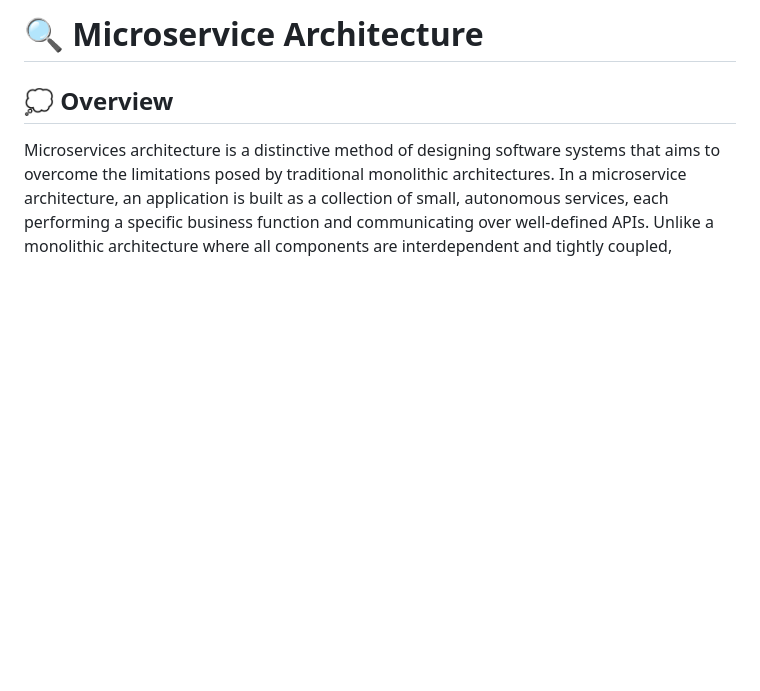
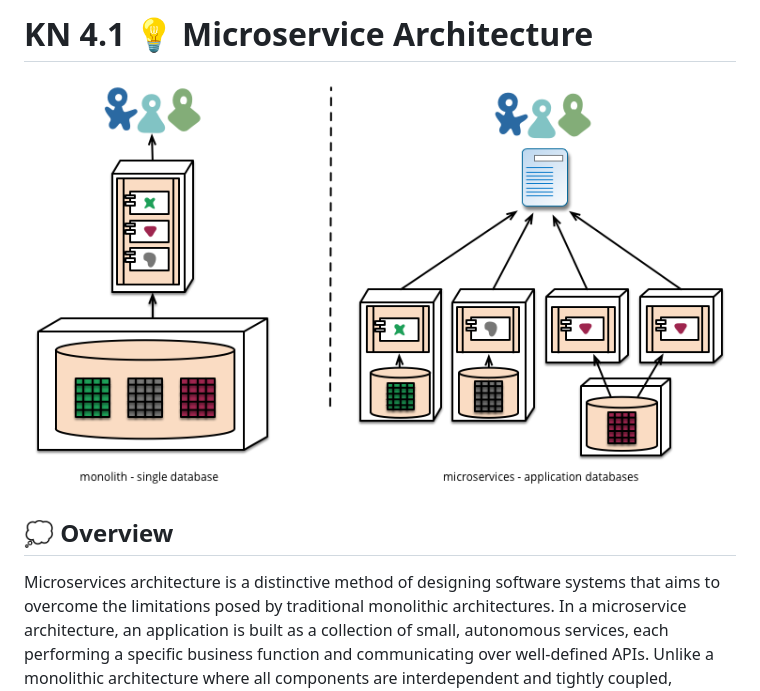
Before and after one commit to umass-cs-426/426-scalable-web-systems, a Markdown page: docs/04-introduction-to-microservices/4.1-microservice-architecture.md, the part around the change. Rendered like a GitHub page; pictures changed too: docs/04-introduction-to-microservices/decentralised-data.png (added); blank space fills up the shorter version.

```diff
--- a/docs/04-introduction-to-microservices/4.1-microservice-architecture.md
+++ b/docs/04-introduction-to-microservices/4.1-microservice-architecture.md
@@ -1,4 +1,6 @@
-# 🔍 Microservice Architecture
+# KN 4.1 💡 Microservice Architecture
+
+![Microservice Architecture](./decentralised-data.png)
 
 ## 💭 Overview
 
```
Also changed, not shown: docs/04-introduction-to-microservices/4.2-microservice-example.md (+6 -6 lines), 7 other files.
